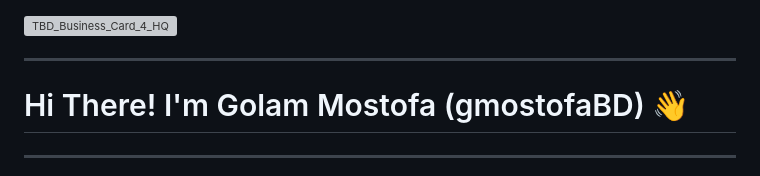
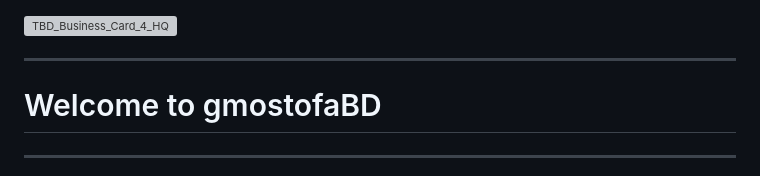
Before and after one commit to gmostofabd/gmostofabd.github.io, a Markdown page: README.md, the part around the change. Drawn GitHub-style; grey boxes are pictures that could not be loaded.

```diff
--- a/README.md
+++ b/README.md
@@ -2,7 +2,7 @@
 
 <hr/>
 
-# Hi There! I'm Golam Mostofa (gmostofaBD) 👋
+# Welcome to gmostofaBD
 ---
 
 I am serving a full time as a Sub-Divisional Engineer in the **Electrical and Electronic Engineering (EEE)** department at **Islamic University of Technology (IUT)**, located in Gazipur, Bangladesh, a subsidiary of the **Organization of Islamic Cooperation (OIC)**. At IUT, I am responsible for providing students with hands-on training in the **Microprocessor and Control System Lab**. My experience includes **Electronic Circuit Analysis**, multi-layer **Printed Circuit Board (PCB) Designs**, **Microprocessors**, **Microcontrollers**, **Hardware Programming**, **IoT Applications**, **Robotics**, **Front-End Development**, **Industrial Automation**, **Cloud-Based Features**, and **Android App Design**, integrating these technologies into educational and practical projects.
```
